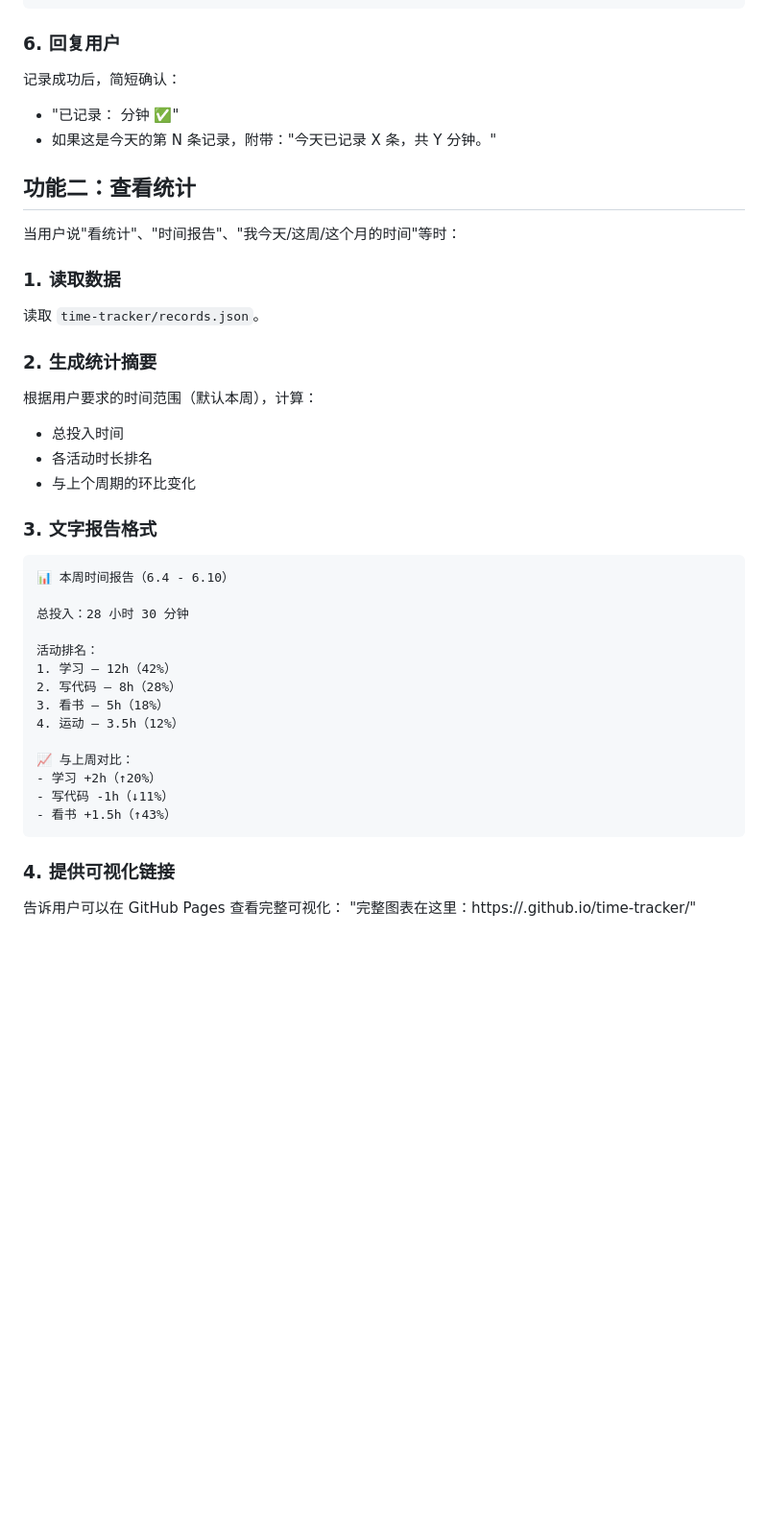
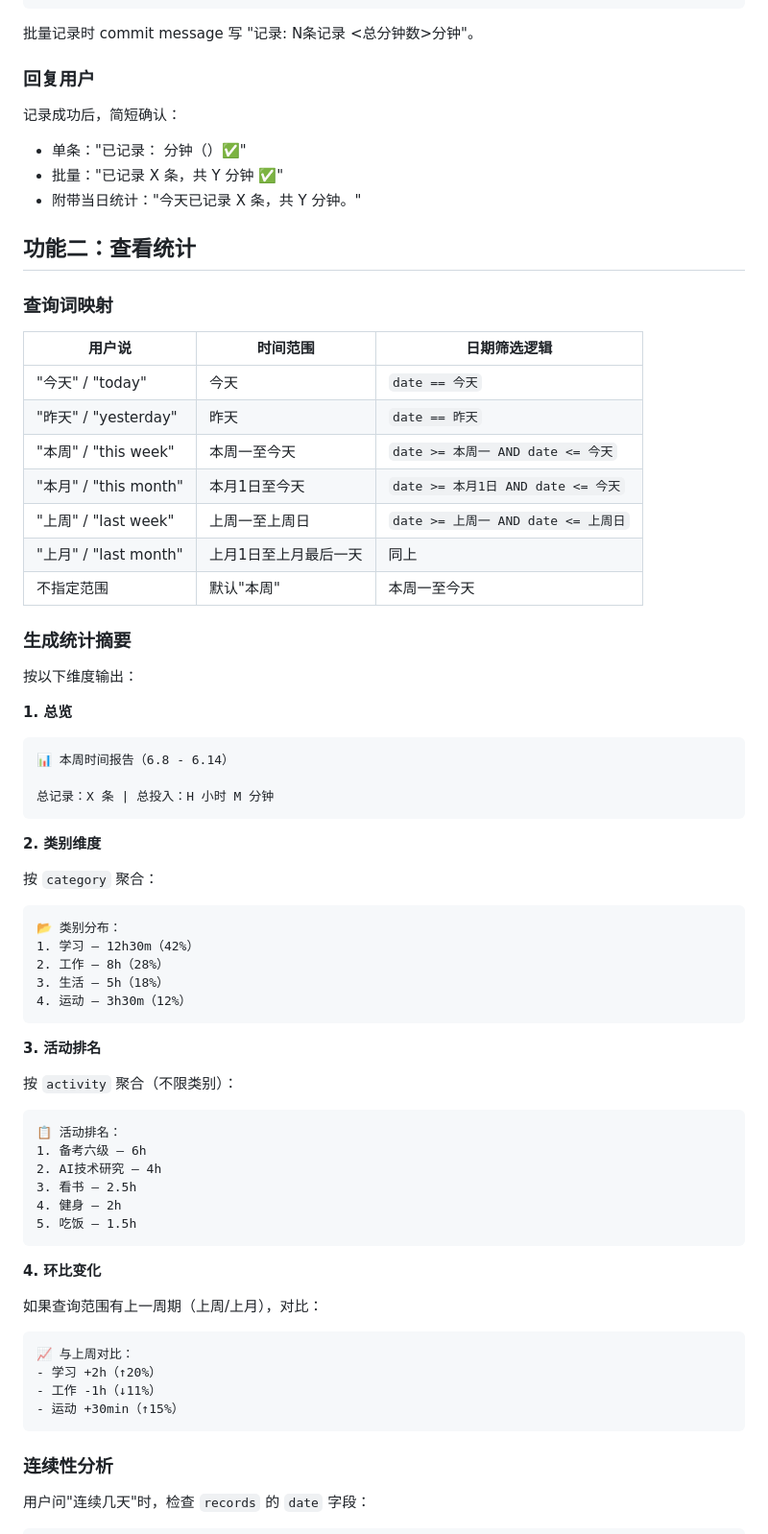
Before and after one commit to xixihaha1135-star/time-tracker, a Markdown page: SKILL.md, the part around one of its changes. Shown at 96% size. GitHub-like rendering; blank space fills up the shorter version.

Commit message:
feat: rewrite SKILL.md v2 with categories, batch parsing, continuity analysis

````diff
--- a/SKILL.md
+++ b/SKILL.md
@@ -114,48 +168,78 @@ git commit -m "记录: <activity> <duration_min>分钟"
 git push origin main
 ```
 
-### 6. 回复用户
+批量记录时 commit message 写 "记录: N条记录 <总分钟数>分钟"。
+
+### 回复用户
 
 记录成功后，简短确认：
-- "已记录：<activity> <duration>分钟 ✅"
-- 如果这是今天的第 N 条记录，附带："今天已记录 X 条，共 Y 分钟。"
+- 单条："已记录：<activity> <duration>分钟（<category>）✅"
+- 批量："已记录 X 条，共 Y 分钟 ✅"
+- 附带当日统计："今天已记录 X 条，共 Y 分钟。"
 
 ## 功能二：查看统计
 
-当用户说"看统计"、"时间报告"、"我今天/这周/这个月的时间"等时：
+### 查询词映射
 
-### 1. 读取数据
+| 用户说 | 时间范围 | 日期筛选逻辑 |
+|--------|----------|-------------|
+| "今天" / "today" | 今天 | `date == 今天` |
+| "昨天" / "yesterday" | 昨天 | `date == 昨天` |
+| "本周" / "this week" | 本周一至今天 | `date >= 本周一 AND date <= 今天` |
+| "本月" / "this month" | 本月1日至今天 | `date >= 本月1日 AND date <= 今天` |
+| "上周" / "last week" | 上周一至上周日 | `date >= 上周一 AND date <= 上周日` |
+| "上月" / "last month" | 上月1日至上月最后一天 | 同上 |
+| 不指定范围 | 默认"本周" | 本周一至今天 |
 
-读取 `time-tracker/records.json`。
+### 生成统计摘要
 
-### 2. 生成统计摘要
+按以下维度输出：
 
-根据用户要求的时间范围（默认本周），计算：
-- 总投入时间
-- 各活动时长排名
-- 与上个周期的环比变化
-
-### 3. 文字报告格式
+**1. 总览**
 
 ```
-📊 本周时间报告（6.4 - 6.10）
+📊 本周时间报告（6.8 - 6.14）
 
-总投入：28 小时 30 分钟
+总记录：X 条 | 总投入：H 小时 M 分钟
+```
 
-活动排名：
-1. 学习 — 12h（42%）
-2. 写代码 — 8h（28%）
-3. 看书 — 5h（18%）
-4. 运动 — 3.5h（12%）
+**2. 类别维度**
 
+按 `category` 聚合：
+
+```
+📂 类别分布：
+1. 学习 — 12h30m（42%）
+2. 工作 — 8h（28%）
+3. 生活 — 5h（18%）
+4. 运动 — 3h30m（12%）
+```
+
+**3. 活动排名**
+
+按 `activity` 聚合（不限类别）：
+
+```
+📋 活动排名：
+1. 备考六级 — 6h
+2. AI技术研究 — 4h
+3. 看书 — 2.5h
+4. 健身 — 2h
+5. 吃饭 — 1.5h
+```
+
+**4. 环比变化**
+
+如果查询范围有上一周期（上周/上月），对比：
+
+```
 📈 与上周对比：
 - 学习 +2h（↑20%）
-- 写代码 -1h（↓11%）
-- 看书 +1.5h（↑43%）
+- 工作 -1h（↓11%）
+- 运动 +30min（↑15%）
 ```
 
-### 4. 提供可视化链接
+### 连续性分析
 
-告诉用户可以在 GitHub Pages 查看完整可视化：
-"完整图表在这里：https://<username>.github.io/time-tracker/"
+用户问"连续几天"时，检查 `records` 的 `date` 字段：
 
````
Also changed, not shown: other parts of SKILL.md (+207 -48 lines).
